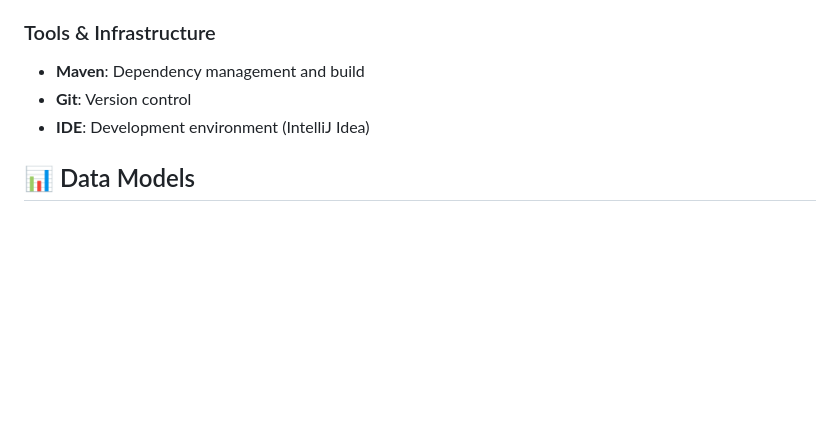
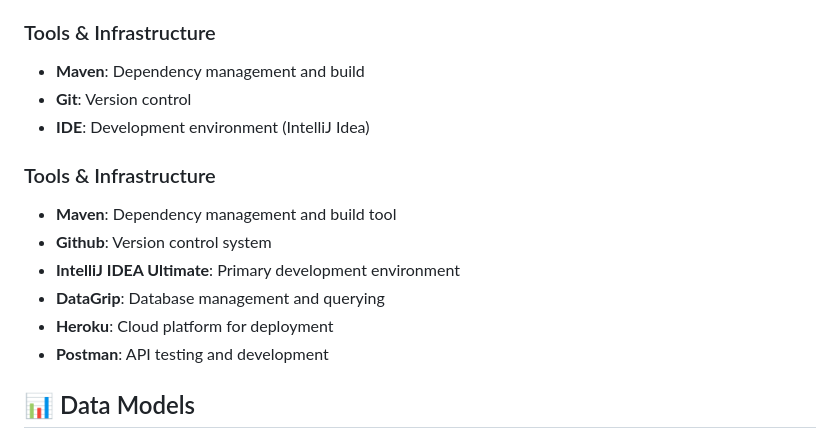
Before and after one commit to Vin-it-9/College, a Markdown page: README.md, the part around the change. Drawn GitHub-style; blank space fills up the shorter version.

```diff
--- a/README.md
+++ b/README.md
@@ -197,6 +197,14 @@ The application follows a modern multi-tier architecture:
 - **Git**: Version control
 - **IDE**: Development environment (IntelliJ Idea)
 
+### Tools & Infrastructure
+- **Maven**: Dependency management and build tool
+- **Github**: Version control system
+- **IntelliJ IDEA Ultimate**: Primary development environment
+- **DataGrip**: Database management and querying
+- **Heroku**: Cloud platform for deployment
+- **Postman**: API testing and development
+
 ## 📊 Data Models
 
 ### Core Entities
```
